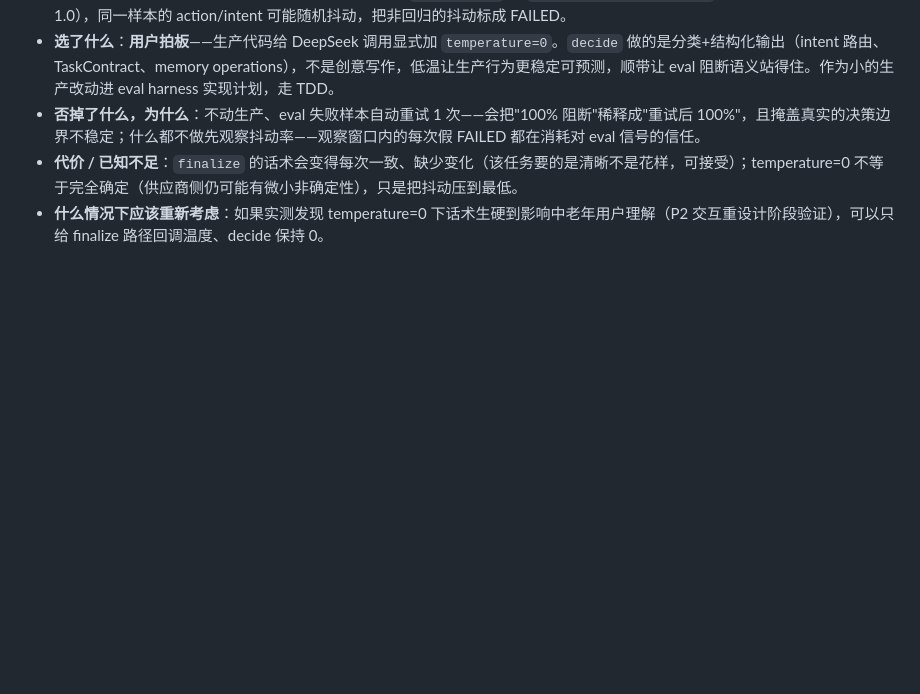
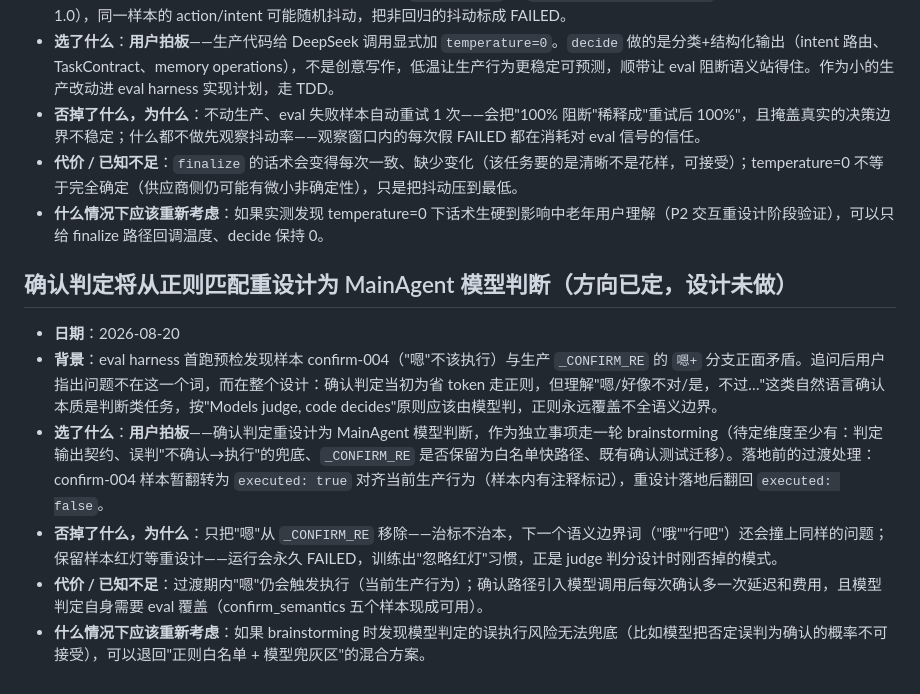
Before and after one commit to FloatGuA/walkie-dokie, a Markdown page: DECISION.md, the part around the change. Drawn GitHub-style; blank space fills up the shorter version.

Commit message:
docs: log verdict to redesign confirmation from regex to model judgment
Co-Authored-By: Claude Fable 5 <noreply@anthropic.com>

```diff
--- a/DECISION.md
+++ b/DECISION.md
@@ -350,3 +350,12 @@
 - **否掉了什么，为什么**：不动生产、eval 失败样本自动重试 1 次——会把"100% 阻断"稀释成"重试后 100%"，且掩盖真实的决策边界不稳定；什么都不做先观察抖动率——观察窗口内的每次假 FAILED 都在消耗对 eval 信号的信任。
 - **代价 / 已知不足**：`finalize` 的话术会变得每次一致、缺少变化（该任务要的是清晰不是花样，可接受）；temperature=0 不等于完全确定（供应商侧仍可能有微小非确定性），只是把抖动压到最低。
 - **什么情况下应该重新考虑**：如果实测发现 temperature=0 下话术生硬到影响中老年用户理解（P2 交互重设计阶段验证），可以只给 finalize 路径回调温度、decide 保持 0。
+
+## 确认判定将从正则匹配重设计为 MainAgent 模型判断（方向已定，设计未做）
+
+- **日期**：2026-08-20
+- **背景**：eval harness 首跑预检发现样本 confirm-004（"嗯"不该执行）与生产 `_CONFIRM_RE` 的 `嗯+` 分支正面矛盾。追问后用户指出问题不在这一个词，而在整个设计：确认判定当初为省 token 走正则，但理解"嗯/好像不对/是，不过…"这类自然语言确认本质是判断类任务，按"Models judge, code decides"原则应该由模型判，正则永远覆盖不全语义边界。
+- **选了什么**：**用户拍板**——确认判定重设计为 MainAgent 模型判断，作为独立事项走一轮 brainstorming（待定维度至少有：判定输出契约、误判"不确认→执行"的兜底、`_CONFIRM_RE` 是否保留为白名单快路径、既有确认测试迁移）。落地前的过渡处理：confirm-004 样本暂翻转为 `executed: true` 对齐当前生产行为（样本内有注释标记），重设计落地后翻回 `executed: false`。
+- **否掉了什么，为什么**：只把"嗯"从 `_CONFIRM_RE` 移除——治标不治本，下一个语义边界词（"哦""行吧"）还会撞上同样的问题；保留样本红灯等重设计——运行会永久 FAILED，训练出"忽略红灯"习惯，正是 judge 判分设计时刚否掉的模式。
+- **代价 / 已知不足**：过渡期内"嗯"仍会触发执行（当前生产行为）；确认路径引入模型调用后每次确认多一次延迟和费用，且模型判定自身需要 eval 覆盖（confirm_semantics 五个样本现成可用）。
+- **什么情况下应该重新考虑**：如果 brainstorming 时发现模型判定的误执行风险无法兜底（比如模型把否定误判为确认的概率不可接受），可以退回"正则白名单 + 模型兜灰区"的混合方案。
```
